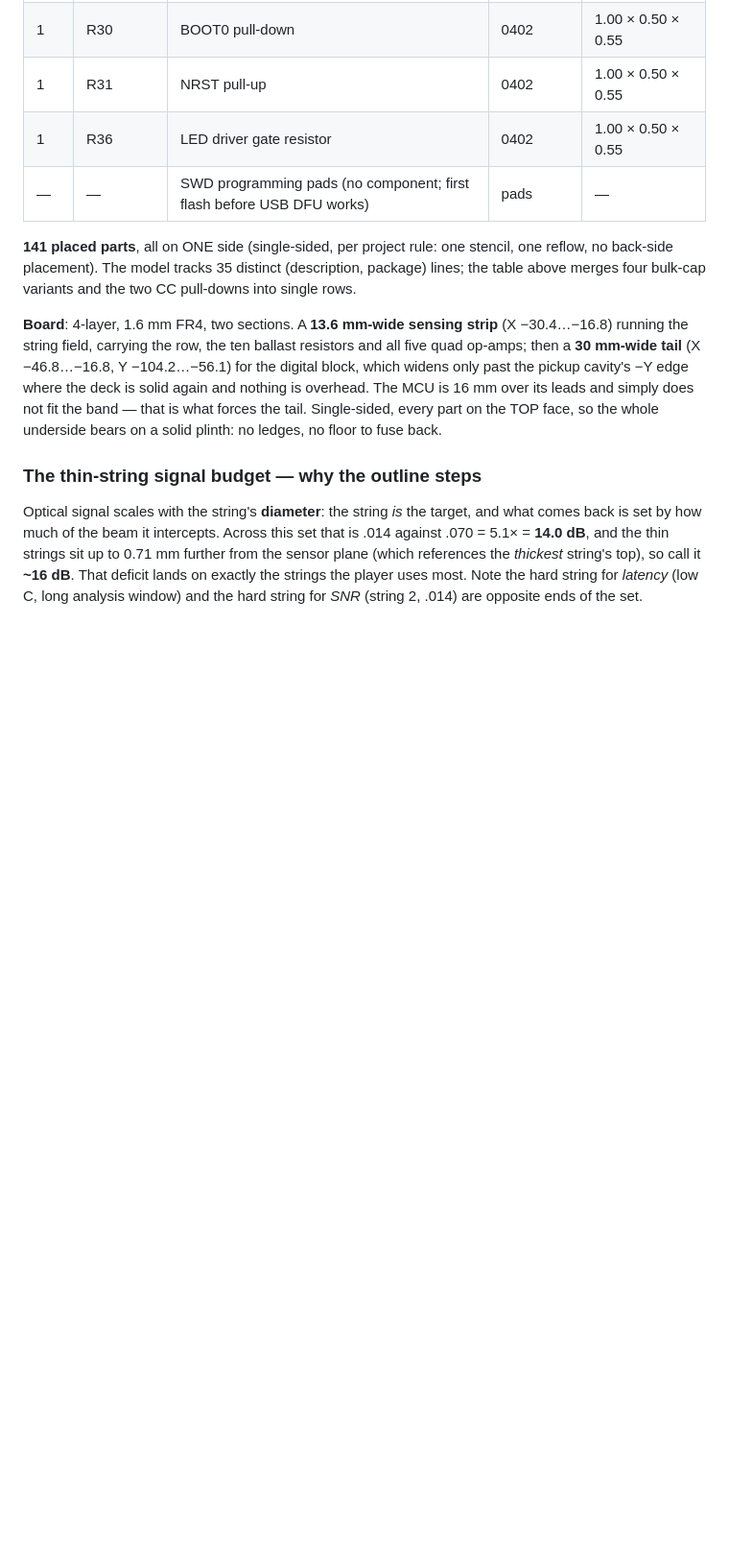
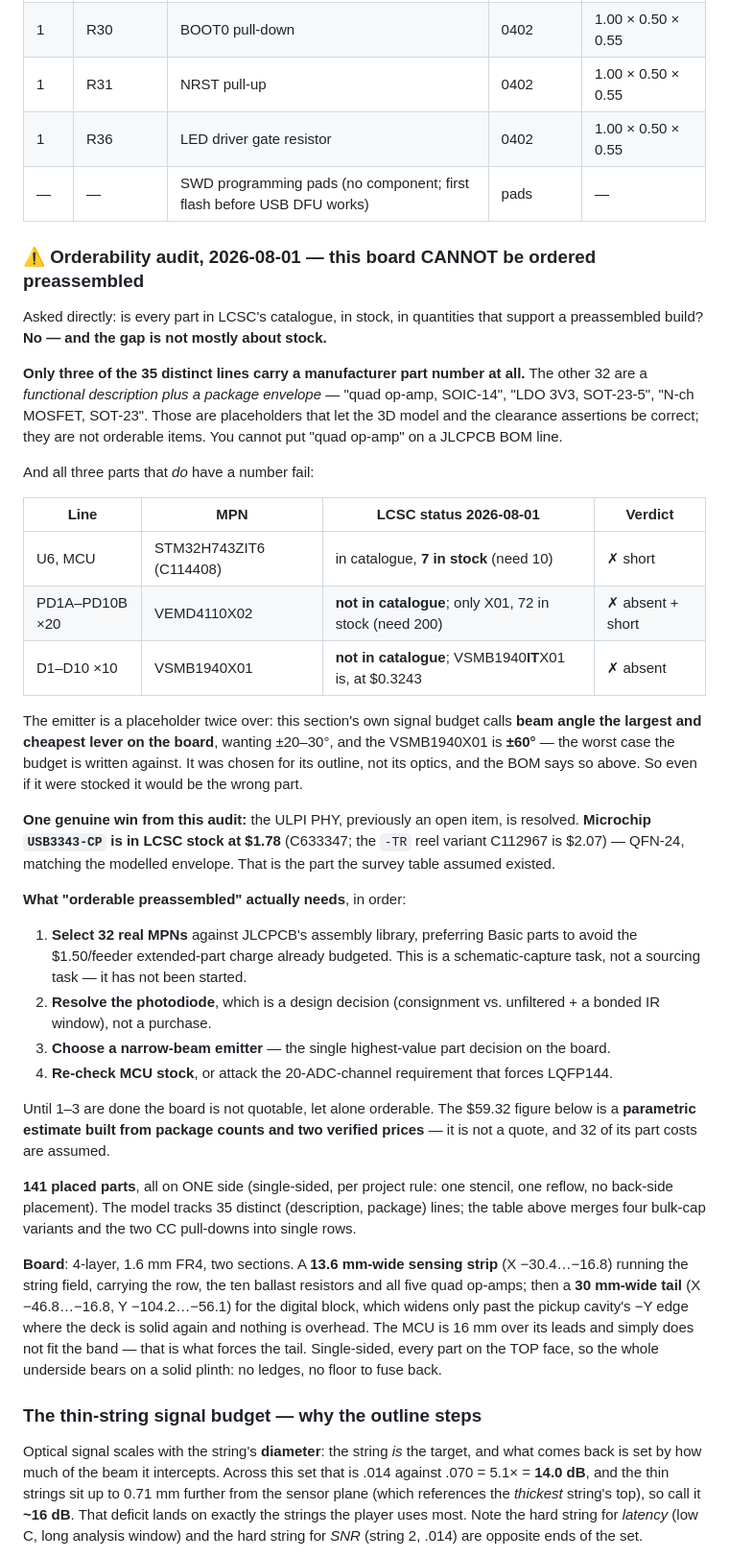
Before and after one commit to gustebeast/public-steel-guitar, a Markdown page: BOM.md, the part around one of its changes. Shown at 96% size. GitHub-like rendering; blank space fills up the shorter version.

Commit message:
BOM: optical board orderability audit -- it is NOT orderable preassembled
Answering whether every part is in LCSC stock so the board can be ordered
preassembled: no, and stock is the smaller half of the problem.

Only 3 of the 35 distinct part lines carry an MPN. The other 32 are a
functional description plus a package envelope -- correct for the 3D model and
the clearance assertions, but not orderable items. All 3 that do have numbers
fail: H743ZIT6 (7 in stock, need 10), VEMD4110X02 (absent), VSMB1940X01
(absent, and at +/-60 deg it is the worst case the signal budget argues
against -- a placeholder for its outline, not its optics).

One item closed: the ULPI PHY. Microchip USB3343-CP is in LCSC stock at $1.78
(C633347), QFN-24, matching the modelled envelope.

Marks the per-board figure as a parametric estimate, not a quote -- 32 of its
part costs are assumed.

```diff
--- a/BOM.md
+++ b/BOM.md
@@ -430,6 +430,52 @@ ADC inputs plus a 12-signal ULPI bus will not fit a 64-pin part.
 | 1 | R36 | LED driver gate resistor | 0402 | 1.00 × 0.50 × 0.55 |
 | — | — | SWD programming pads (no component; first flash before USB DFU works) | pads | — |
 
+### ⚠ Orderability audit, 2026-08-01 — this board CANNOT be ordered preassembled
+
+Asked directly: is every part in LCSC's catalogue, in stock, in quantities that
+support a preassembled build? **No — and the gap is not mostly about stock.**
+
+**Only three of the 35 distinct lines carry a manufacturer part number at all.**
+The other 32 are a *functional description plus a package envelope* — "quad
+op-amp, SOIC-14", "LDO 3V3, SOT-23-5", "N-ch MOSFET, SOT-23". Those are
+placeholders that let the 3D model and the clearance assertions be correct; they
+are not orderable items. You cannot put "quad op-amp" on a JLCPCB BOM line.
+
+And all three parts that *do* have a number fail:
+
+| Line | MPN | LCSC status 2026-08-01 | Verdict |
+|---|---|---|---|
+| U6, MCU | STM32H743ZIT6 (C114408) | in catalogue, **7 in stock** (need 10) | ✗ short |
+| PD1A–PD10B ×20 | VEMD4110X02 | **not in catalogue**; only X01, 72 in stock (need 200) | ✗ absent + short |
+| D1–D10 ×10 | VSMB1940X01 | **not in catalogue**; VSMB1940**IT**X01 is, at $0.3243 | ✗ absent |
+
+The emitter is a placeholder twice over: this section's own signal budget calls
+**beam angle the largest and cheapest lever on the board**, wanting ±20–30°, and
+the VSMB1940X01 is **±60°** — the worst case the budget is written against. It
+was chosen for its outline, not its optics, and the BOM says so above. So even
+if it were stocked it would be the wrong part.
+
+**One genuine win from this audit:** the ULPI PHY, previously an open item, is
+resolved. **Microchip `USB3343-CP` is in LCSC stock at $1.78** (C633347; the
+`-TR` reel variant C112967 is $2.07) — QFN-24, matching the modelled envelope.
+That is the part the survey table assumed existed.
+
+**What "orderable preassembled" actually needs**, in order:
+
+1. **Select 32 real MPNs** against JLCPCB's assembly library, preferring Basic
+   parts to avoid the $1.50/feeder extended-part charge already budgeted. This is
+   a schematic-capture task, not a sourcing task — it has not been started.
+2. **Resolve the photodiode**, which is a design decision (consignment vs.
+   unfiltered + a bonded IR window), not a purchase.
+3. **Choose a narrow-beam emitter** — the single highest-value part decision on
+   the board.
+4. **Re-check MCU stock**, or attack the 20-ADC-channel requirement that forces
+   LQFP144.
+
+Until 1–3 are done the board is not quotable, let alone orderable. The $59.32
+figure below is a **parametric estimate built from package counts and two
+verified prices** — it is not a quote, and 32 of its part costs are assumed.
+
 **141 placed parts**, all on ONE side (single-sided, per project rule: one
 stencil, one reflow, no back-side placement). The model tracks 35 distinct
 (description, package) lines; the table above merges four bulk-cap variants and
```
Also changed, not shown: other parts of BOM.md (+8 -1 lines).
